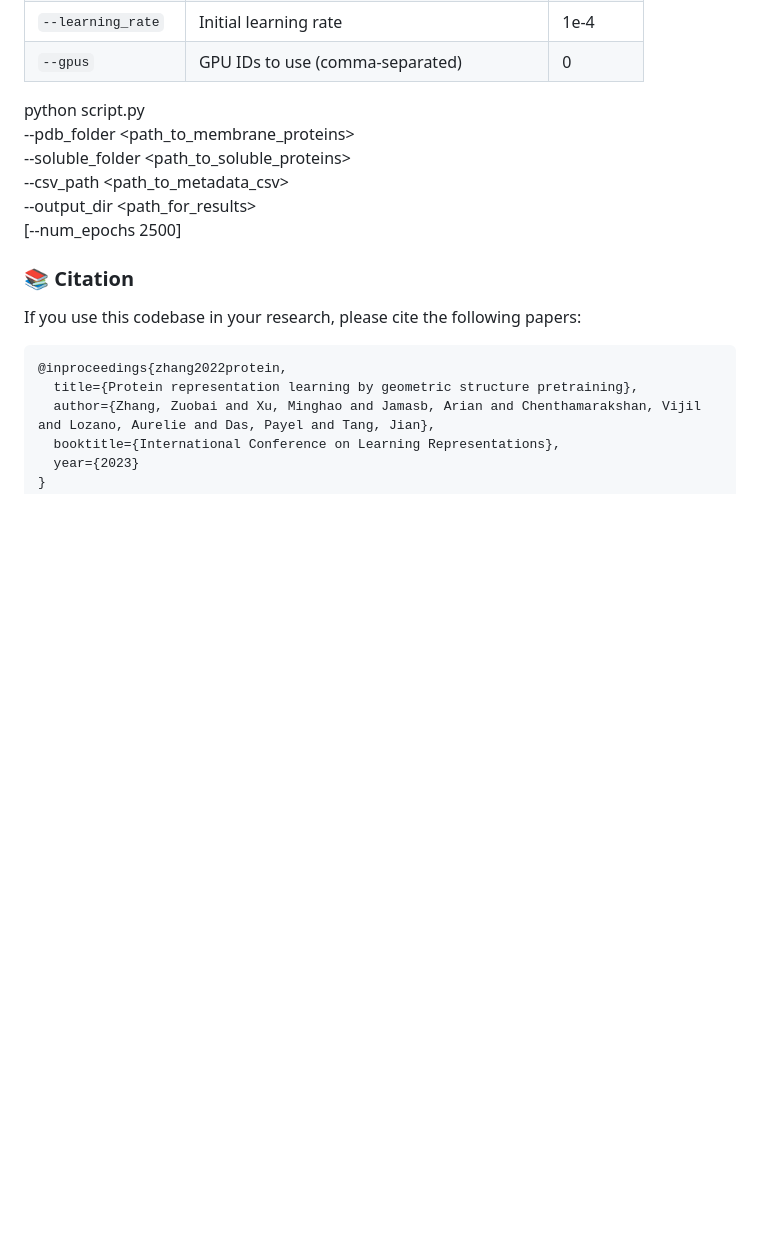
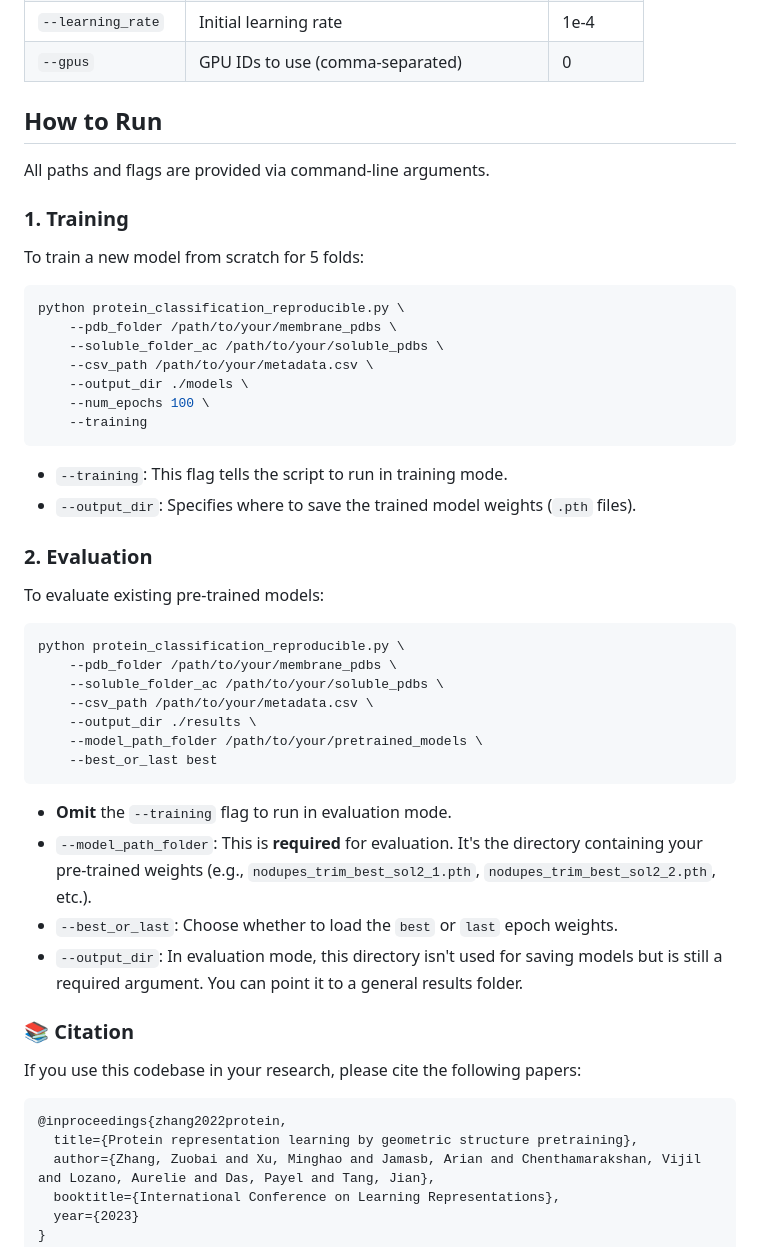
Before and after one commit to bivekpok/gearnet_nodupes, a Markdown page: README.md, the part around the change. GitHub-like rendering; blank space fills up the shorter version.

Commit message:
Enhance README with training and evaluation instructions
Updated the README to include detailed instructions for training and evaluation of the model, including command-line arguments and their descriptions.

````diff
--- a/README.md
+++ b/README.md
@@ -97,13 +97,43 @@ conda activate gearnet
 | `--gpus`        | GPU IDs to use (comma-separated)          | 0         |
 
 
-python script.py \
-    --pdb_folder <path_to_membrane_proteins> \
-    --soluble_folder <path_to_soluble_proteins> \
-    --csv_path <path_to_metadata_csv> \
-    --output_dir <path_for_results> \
-    [--num_epochs 2500]
+## How to Run
 
+All paths and flags are provided via command-line arguments.
+
+### 1. Training
+
+To train a new model from scratch for 5 folds:
+
+```bash
+python protein_classification_reproducible.py \
+    --pdb_folder /path/to/your/membrane_pdbs \
+    --soluble_folder_ac /path/to/your/soluble_pdbs \
+    --csv_path /path/to/your/metadata.csv \
+    --output_dir ./models \
+    --num_epochs 100 \
+    --training
+```
+-   `--training`: This flag tells the script to run in training mode.
+-   `--output_dir`: Specifies where to save the trained model weights (`.pth` files).
+
+### 2. Evaluation
+
+To evaluate existing pre-trained models:
+
+```bash
+python protein_classification_reproducible.py \
+    --pdb_folder /path/to/your/membrane_pdbs \
+    --soluble_folder_ac /path/to/your/soluble_pdbs \
+    --csv_path /path/to/your/metadata.csv \
+    --output_dir ./results \
+    --model_path_folder /path/to/your/pretrained_models \
+    --best_or_last best
+```
+-   **Omit** the `--training` flag to run in evaluation mode.
+-   `--model_path_folder`: This is **required** for evaluation. It's the directory containing your pre-trained weights (e.g., `nodupes_trim_best_sol2_1.pth`, `nodupes_trim_best_sol2_2.pth`, etc.).
+-   `--best_or_last`: Choose whether to load the `best` or `last` epoch weights.
+-   `--output_dir`: In evaluation mode, this directory isn't used for saving models but is still a required argument. You can point it to a general results folder.
 
 ### 📚 Citation
 
````
